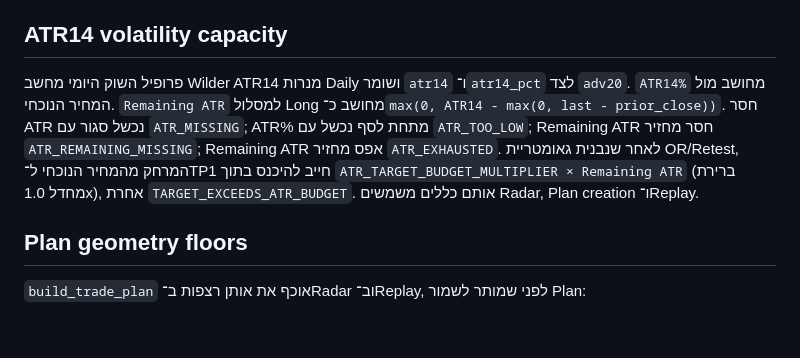
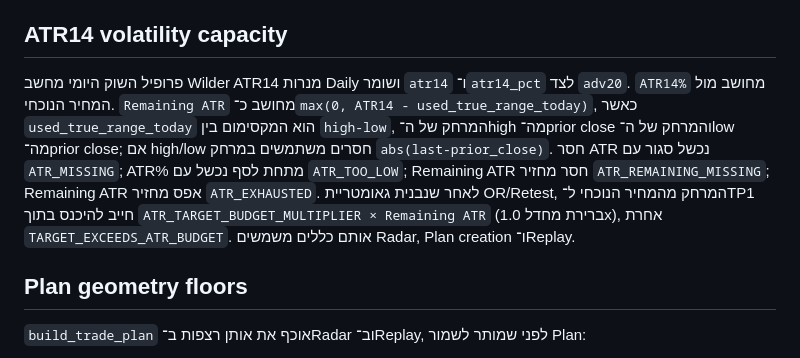
Before and after one commit to githuber20202/market-brain, a Markdown page: docs/01-V4_SOURCE_OF_TRUTH.md, the part around the change. GitHub-like rendering; blank space fills up the shorter version.

Commit message:
Document true-range Remaining ATR formula

```diff
--- a/docs/01-V4_SOURCE_OF_TRUTH.md
+++ b/docs/01-V4_SOURCE_OF_TRUTH.md
@@ -113,7 +113,7 @@ Profitability Gate מחושב מארבעת הרבעונים האחרונים ב
 
 ## ATR14 volatility capacity
 
-פרופיל השוק היומי מחשב Wilder ATR14 מנרות Daily ושומר `atr14` ו־`atr14_pct` לצד `adv20`. `ATR14%` מחושב מול המחיר הנוכחי. `Remaining ATR` למסלול Long מחושב כ־`max(0, ATR14 - max(0, last - prior_close))`. חסר ATR נכשל סגור עם `ATR_MISSING`; ATR% מתחת לסף נכשל עם `ATR_TOO_LOW`; Remaining ATR חסר מחזיר `ATR_REMAINING_MISSING`; Remaining ATR אפס מחזיר `ATR_EXHAUSTED`. לאחר שנבנית גאומטריית OR/Retest, המרחק מהמחיר הנוכחי ל־TP1 חייב להיכנס בתוך `ATR_TARGET_BUDGET_MULTIPLIER × Remaining ATR` (ברירת מחדל 1.0x), אחרת `TARGET_EXCEEDS_ATR_BUDGET`. אותם כללים משמשים Radar, Plan creation ו־Replay.
+פרופיל השוק היומי מחשב Wilder ATR14 מנרות Daily ושומר `atr14` ו־`atr14_pct` לצד `adv20`. `ATR14%` מחושב מול המחיר הנוכחי. `Remaining ATR` מחושב כ־`max(0, ATR14 - used_true_range_today)`, כאשר `used_true_range_today` הוא המקסימום בין `high-low`, המרחק של ה־high מה־prior close והמרחק של ה־low מה־prior close; אם high/low חסרים משתמשים במרחק `abs(last-prior_close)`. חסר ATR נכשל סגור עם `ATR_MISSING`; ATR% מתחת לסף נכשל עם `ATR_TOO_LOW`; Remaining ATR חסר מחזיר `ATR_REMAINING_MISSING`; Remaining ATR אפס מחזיר `ATR_EXHAUSTED`. לאחר שנבנית גאומטריית OR/Retest, המרחק מהמחיר הנוכחי ל־TP1 חייב להיכנס בתוך `ATR_TARGET_BUDGET_MULTIPLIER × Remaining ATR` (ברירת מחדל 1.0x), אחרת `TARGET_EXCEEDS_ATR_BUDGET`. אותם כללים משמשים Radar, Plan creation ו־Replay.
 
 ## Plan geometry floors
 
```
